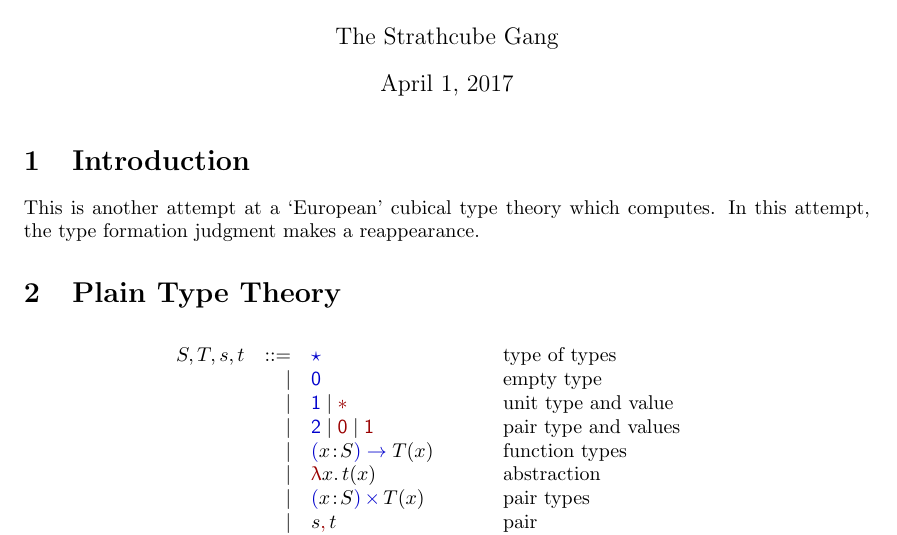
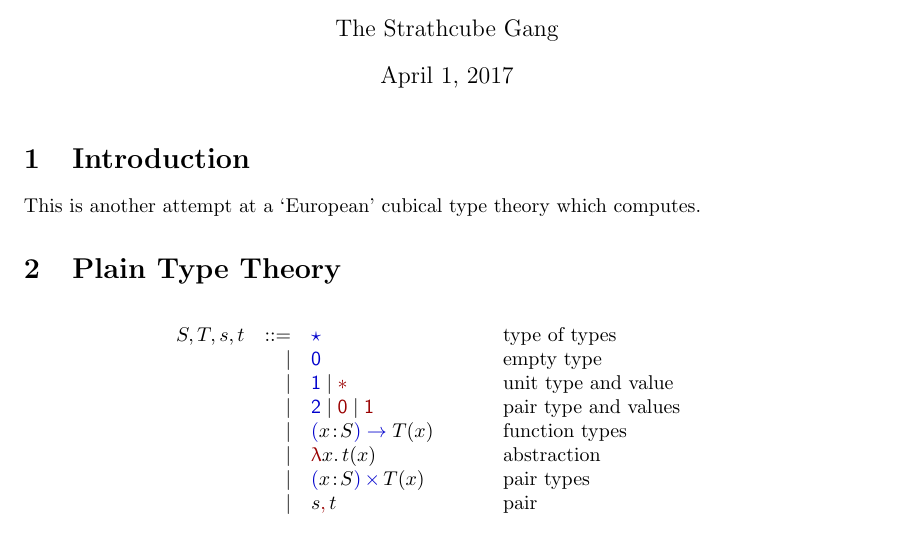
Before and after one commit to msp-strath/ZEUG, a LaTeX document (Extrude/April.tex): part of page 1 of 9, cut so that both start at the same text. Compiled offline with pdfLaTeX.

Commit message:
removed spurious sentence

```diff
--- a/Extrude/April.tex
+++ b/Extrude/April.tex
@@ -77,7 +77,6 @@
 \section{Introduction}
 
 This is another attempt at a `European' cubical type theory which computes.
-In this attempt, the type formation judgment makes a reappearance.
 
 
 \section{Plain Type Theory}
```
